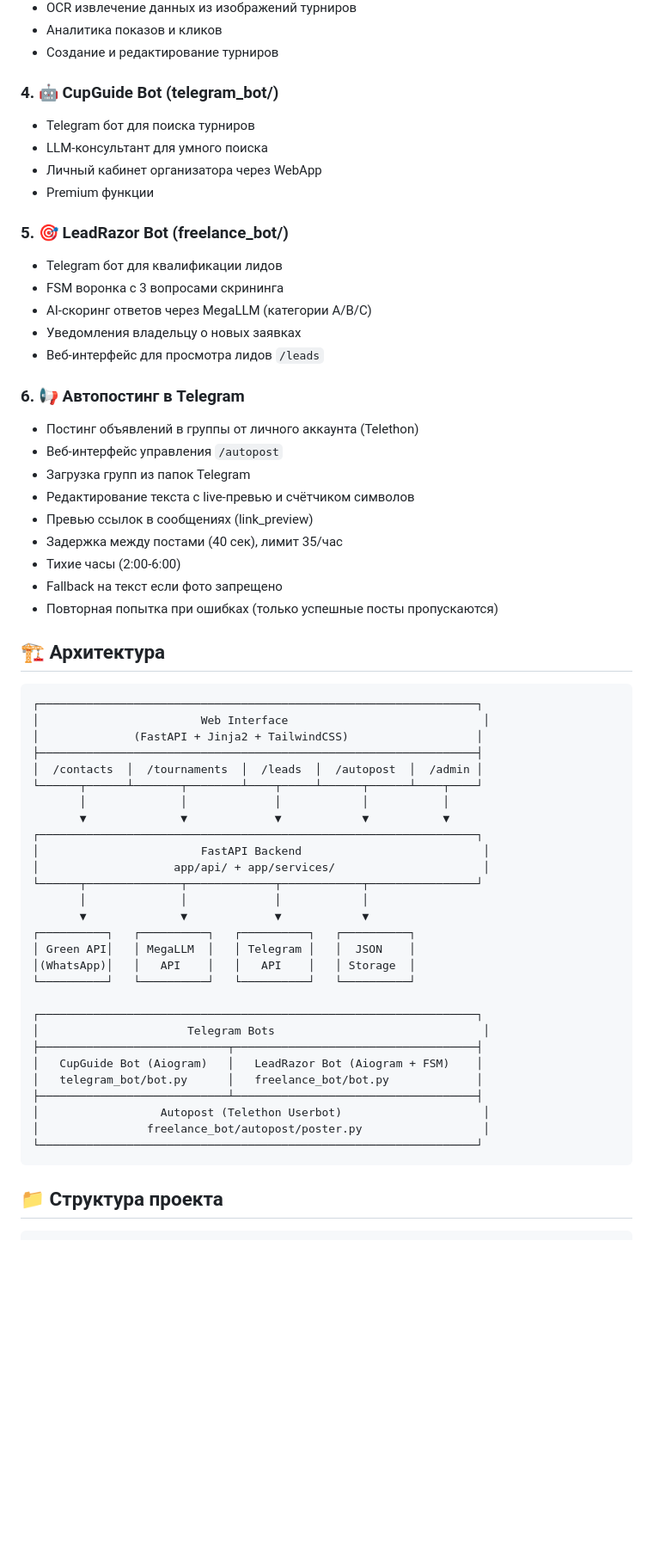
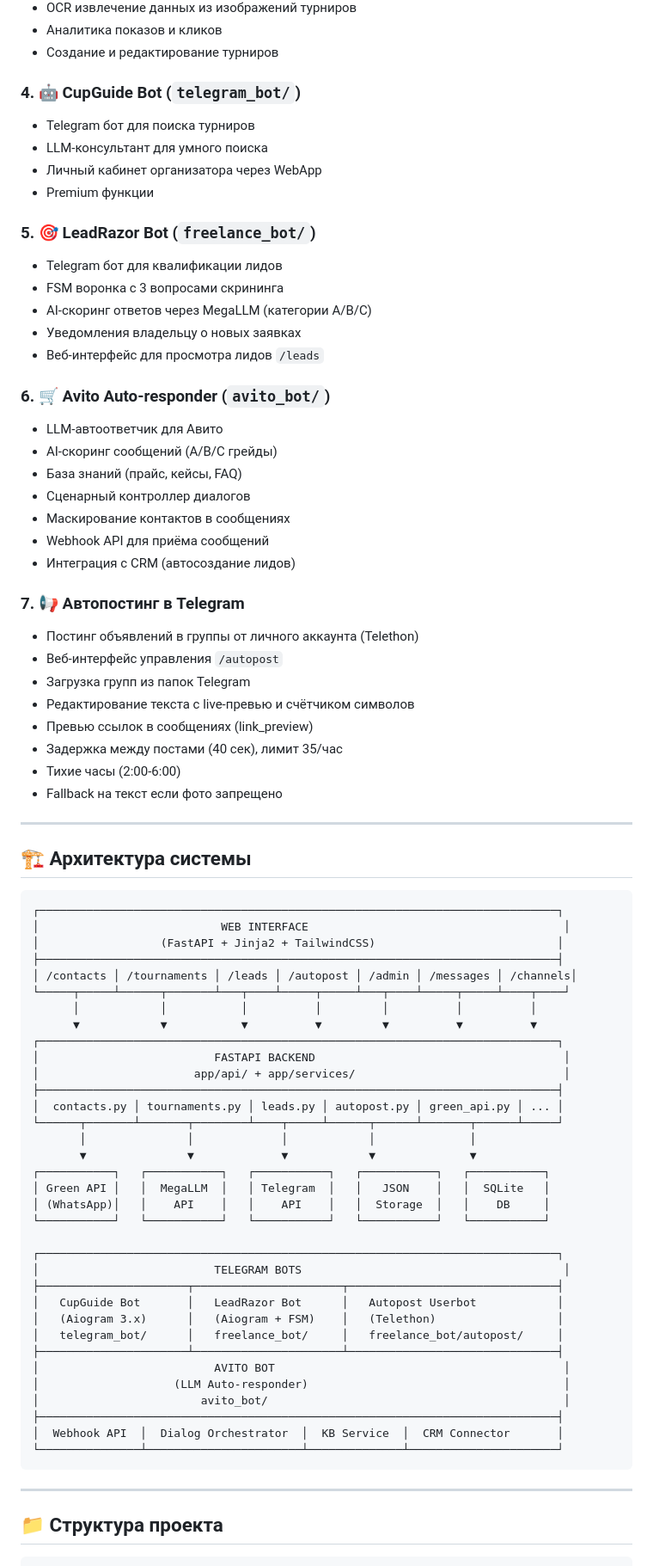
Before and after one commit to soccershortsunleashed-ops/cupguide-bot, a Markdown page: README.md, the part around the change printed below. Shown: that part at 86% size. Rendered like a GitHub page; blank space fills up the shorter version.

````diff
--- a/README.md
+++ b/README.md
@@ -35,20 +37,29 @@
 - Аналитика показов и кликов
 - Создание и редактирование турниров
 
-### 4. 🤖 CupGuide Bot (telegram_bot/)
+### 4. 🤖 CupGuide Bot (`telegram_bot/`)
 - Telegram бот для поиска турниров
 - LLM-консультант для умного поиска
 - Личный кабинет организатора через WebApp
 - Premium функции
 
-### 5. 🎯 LeadRazor Bot (freelance_bot/)
+### 5. 🎯 LeadRazor Bot (`freelance_bot/`)
 - Telegram бот для квалификации лидов
 - FSM воронка с 3 вопросами скрининга
 - AI-скоринг ответов через MegaLLM (категории A/B/C)
 - Уведомления владельцу о новых заявках
 - Веб-интерфейс для просмотра лидов `/leads`
 
-### 6. 📢 Автопостинг в Telegram
+### 6. 🛒 Avito Auto-responder (`avito_bot/`)
+- LLM-автоответчик для Авито
+- AI-скоринг сообщений (A/B/C грейды)
+- База знаний (прайс, кейсы, FAQ)
+- Сценарный контроллер диалогов
+- Маскирование контактов в сообщениях
+- Webhook API для приёма сообщений
+- Интеграция с CRM (автосоздание лидов)
+
+### 7. 📢 Автопостинг в Telegram
 - Постинг объявлений в группы от личного аккаунта (Telethon)
 - Веб-интерфейс управления `/autopost`
 - Загрузка групп из папок Telegram
@@ -57,40 +68,49 @@
 - Задержка между постами (40 сек), лимит 35/час
 - Тихие часы (2:00-6:00)
 - Fallback на текст если фото запрещено
-- Повторная попытка при ошибках (только успешные посты пропускаются)
 
-## 🏗️ Архитектура
+---
+
+## 🏗️ Архитектура системы
 
 ```
-┌─────────────────────────────────────────────────────────────────┐
-│                        Web Interface                             │
-│              (FastAPI + Jinja2 + TailwindCSS)                   │
-├─────────────────────────────────────────────────────────────────┤
-│  /contacts  │  /tournaments  │  /leads  │  /autopost  │  /admin │
-└──────┬──────┴───────┬────────┴────┬─────┴──────┬──────┴────┬────┘
-       │              │             │            │           │
-       ▼              ▼             ▼            ▼           ▼
-┌─────────────────────────────────────────────────────────────────┐
-│                        FastAPI Backend                           │
-│                    app/api/ + app/services/                      │
-└──────┬──────────────┬─────────────┬────────────┬────────────────┘
-       │              │             │            │
-       ▼              ▼             ▼            ▼
-┌──────────┐   ┌──────────┐   ┌──────────┐   ┌──────────┐
-│ Green API│   │ MegaLLM  │   │ Telegram │   │  JSON    │
-│(WhatsApp)│   │   API    │   │   API    │   │ Storage  │
-└──────────┘   └──────────┘   └──────────┘   └──────────┘
+┌─────────────────────────────────────────────────────────────────────────────┐
+│                           WEB INTERFACE                                      │
+│                  (FastAPI + Jinja2 + TailwindCSS)                           │
+├─────────────────────────────────────────────────────────────────────────────┤
+│ /contacts │ /tournaments │ /leads │ /autopost │ /admin │ /messages │ /channels│
+└─────┬─────┴──────┬───────┴───┬────┴─────┬─────┴───┬────┴─────┬─────┴────┬────┘
+      │            │           │          │         │          │          │
+      ▼            ▼           ▼          ▼         ▼          ▼          ▼
+┌─────────────────────────────────────────────────────────────────────────────┐
+│                          FASTAPI BACKEND                                     │
+│                       app/api/ + app/services/                               │
+├─────────────────────────────────────────────────────────────────────────────┤
+│  contacts.py │ tournaments.py │ leads.py │ autopost.py │ green_api.py │ ... │
+└──────┬───────┴───────┬────────┴────┬─────┴──────┬──────┴───────┬──────┴─────┘
+       │               │             │            │              │
+       ▼               ▼             ▼            ▼              ▼
+┌───────────┐   ┌───────────┐   ┌───────────┐   ┌───────────┐   ┌───────────┐
+│ Green API │   │  MegaLLM  │   │ Telegram  │   │   JSON    │   │  SQLite   │
+│ (WhatsApp)│   │    API    │   │    API    │   │  Storage  │   │    DB     │
+└───────────┘   └───────────┘   └───────────┘   └───────────┘   └───────────┘
 
-┌─────────────────────────────────────────────────────────────────┐
-│                      Telegram Bots                               │
-├────────────────────────────┬────────────────────────────────────┤
-│   CupGuide Bot (Aiogram)   │   LeadRazor Bot (Aiogram + FSM)    │
-│   telegram_bot/bot.py      │   freelance_bot/bot.py             │
-├────────────────────────────┴────────────────────────────────────┤
-│                  Autopost (Telethon Userbot)                     │
-│                freelance_bot/autopost/poster.py                  │
-└─────────────────────────────────────────────────────────────────┘
+┌─────────────────────────────────────────────────────────────────────────────┐
+│                          TELEGRAM BOTS                                       │
+├──────────────────────┬──────────────────────┬───────────────────────────────┤
+│   CupGuide Bot       │   LeadRazor Bot      │   Autopost Userbot            │
+│   (Aiogram 3.x)      │   (Aiogram + FSM)    │   (Telethon)                  │
+│   telegram_bot/      │   freelance_bot/     │   freelance_bot/autopost/     │
+├──────────────────────┴──────────────────────┴───────────────────────────────┤
+│                          AVITO BOT                                           │
+│                    (LLM Auto-responder)                                      │
+│                        avito_bot/                                            │
+├─────────────────────────────────────────────────────────────────────────────┤
+│  Webhook API  │  Dialog Orchestrator  │  KB Service  │  CRM Connector       │
+└───────────────┴───────────────────────┴──────────────┴──────────────────────┘
 ```
+
+---
 
 ## 📁 Структура проекта
 
````
Also changed, not shown: other parts of README.md (+111 -62 lines).
